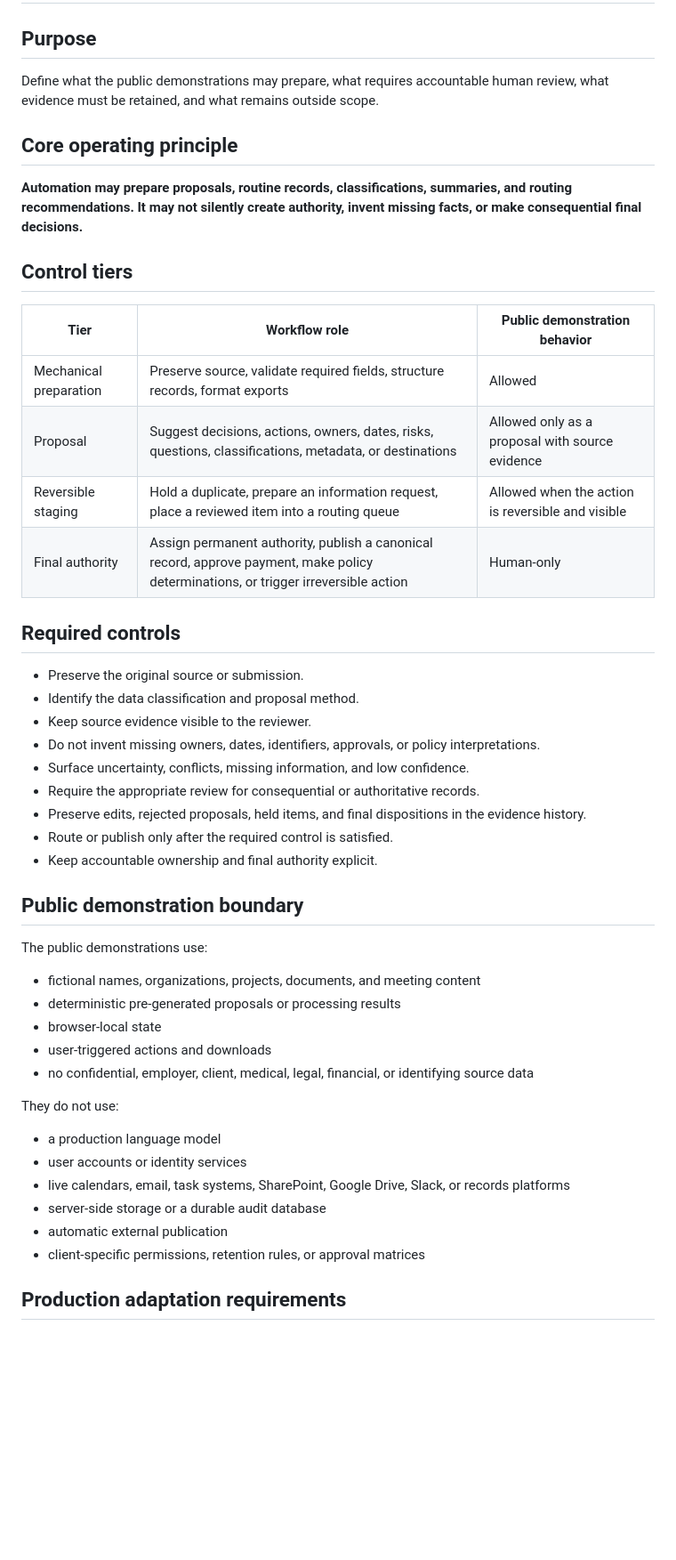
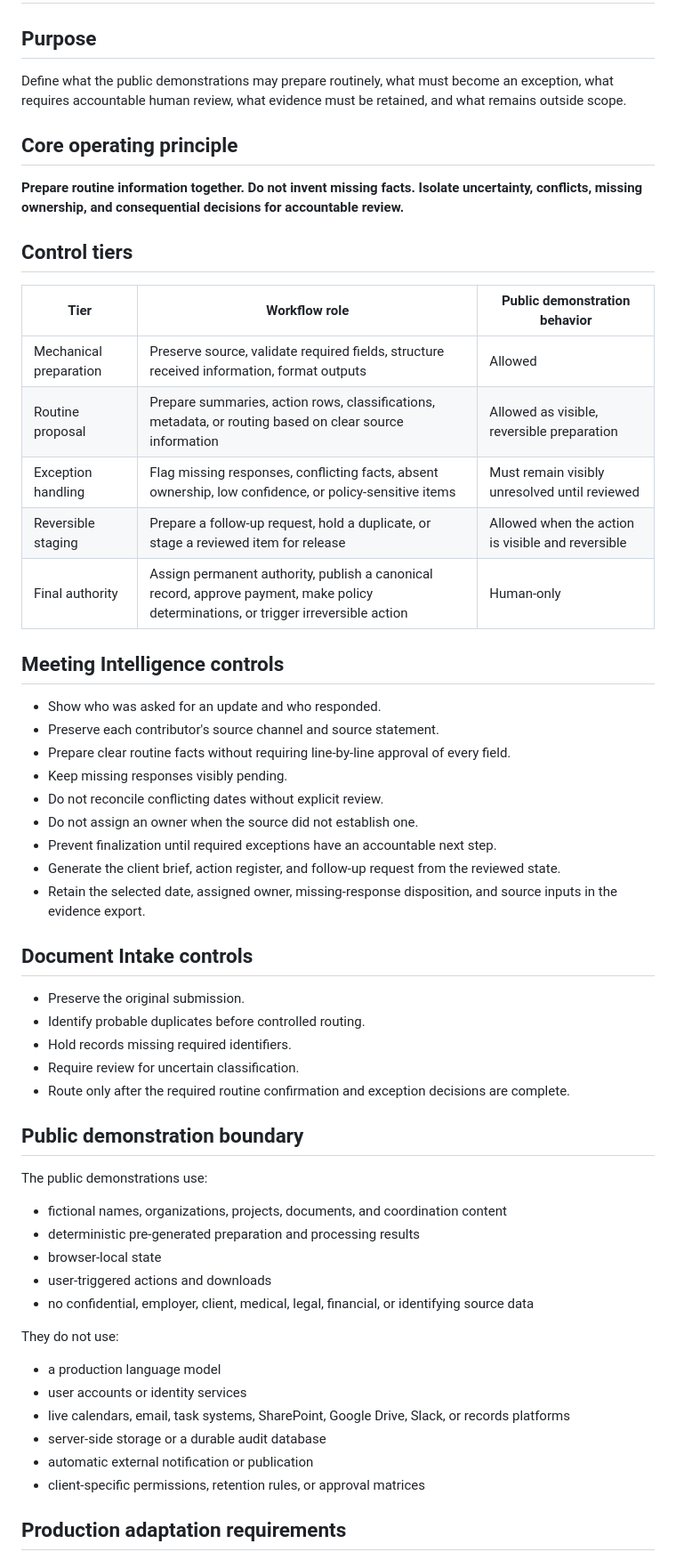
Before and after one commit to motyaali/motyaali-portfolio, a Markdown page: proof/ai-workflow-enablement/governance-boundary.md, the part around one of its changes. Shown at 89% size. Rendered like a GitHub page; blank space fills up the shorter version.

Commit message:
Clarify routine preparation and exception review boundary

```diff
--- a/proof/ai-workflow-enablement/governance-boundary.md
+++ b/proof/ai-workflow-enablement/governance-boundary.md
@@ -2,39 +2,48 @@
 
 ## Purpose
 
-Define what the public demonstrations may prepare, what requires accountable human review, what evidence must be retained, and what remains outside scope.
+Define what the public demonstrations may prepare routinely, what must become an exception, what requires accountable human review, what evidence must be retained, and what remains outside scope.
 
 ## Core operating principle
 
-**Automation may prepare proposals, routine records, classifications, summaries, and routing recommendations. It may not silently create authority, invent missing facts, or make consequential final decisions.**
+**Prepare routine information together. Do not invent missing facts. Isolate uncertainty, conflicts, missing ownership, and consequential decisions for accountable review.**
 
 ## Control tiers
 
 | Tier | Workflow role | Public demonstration behavior |
 |---|---|---|
-| Mechanical preparation | Preserve source, validate required fields, structure records, format exports | Allowed |
-| Proposal | Suggest decisions, actions, owners, dates, risks, questions, classifications, metadata, or destinations | Allowed only as a proposal with source evidence |
-| Reversible staging | Hold a duplicate, prepare an information request, place a reviewed item into a routing queue | Allowed when the action is reversible and visible |
+| Mechanical preparation | Preserve source, validate required fields, structure received information, format outputs | Allowed |
+| Routine proposal | Prepare summaries, action rows, classifications, metadata, or routing based on clear source information | Allowed as visible, reversible preparation |
+| Exception handling | Flag missing responses, conflicting facts, absent ownership, low confidence, or policy-sensitive items | Must remain visibly unresolved until reviewed |
+| Reversible staging | Prepare a follow-up request, hold a duplicate, or stage a reviewed item for release | Allowed when the action is visible and reversible |
 | Final authority | Assign permanent authority, publish a canonical record, approve payment, make policy determinations, or trigger irreversible action | Human-only |
 
-## Required controls
+## Meeting Intelligence controls
 
-- Preserve the original source or submission.
-- Identify the data classification and proposal method.
-- Keep source evidence visible to the reviewer.
-- Do not invent missing owners, dates, identifiers, approvals, or policy interpretations.
-- Surface uncertainty, conflicts, missing information, and low confidence.
-- Require the appropriate review for consequential or authoritative records.
-- Preserve edits, rejected proposals, held items, and final dispositions in the evidence history.
-- Route or publish only after the required control is satisfied.
-- Keep accountable ownership and final authority explicit.
+- Show who was asked for an update and who responded.
+- Preserve each contributor's source channel and source statement.
+- Prepare clear routine facts without requiring line-by-line approval of every field.
+- Keep missing responses visibly pending.
+- Do not reconcile conflicting dates without explicit review.
+- Do not assign an owner when the source did not establish one.
+- Prevent finalization until required exceptions have an accountable next step.
+- Generate the client brief, action register, and follow-up request from the reviewed state.
+- Retain the selected date, assigned owner, missing-response disposition, and source inputs in the evidence export.
+
+## Document Intake controls
+
+- Preserve the original submission.
+- Identify probable duplicates before controlled routing.
+- Hold records missing required identifiers.
+- Require review for uncertain classification.
+- Route only after the required routine confirmation and exception decisions are complete.
 
 ## Public demonstration boundary
 
 The public demonstrations use:
 
-- fictional names, organizations, projects, documents, and meeting content
-- deterministic pre-generated proposals or processing results
+- fictional names, organizations, projects, documents, and coordination content
+- deterministic pre-generated preparation and processing results
 - browser-local state
 - user-triggered actions and downloads
 - no confidential, employer, client, medical, legal, financial, or identifying source data
@@ -45,7 +54,7 @@ They do not use:
 - user accounts or identity services
 - live calendars, email, task systems, SharePoint, Google Drive, Slack, or records platforms
 - server-side storage or a durable audit database
-- automatic external publication
+- automatic external notification or publication
 - client-specific permissions, retention rules, or approval matrices
 
 ## Production adaptation requirements
```
Also changed, not shown: other parts of proof/ai-workflow-enablement/governance-boundary.md (+11 -10 lines).
